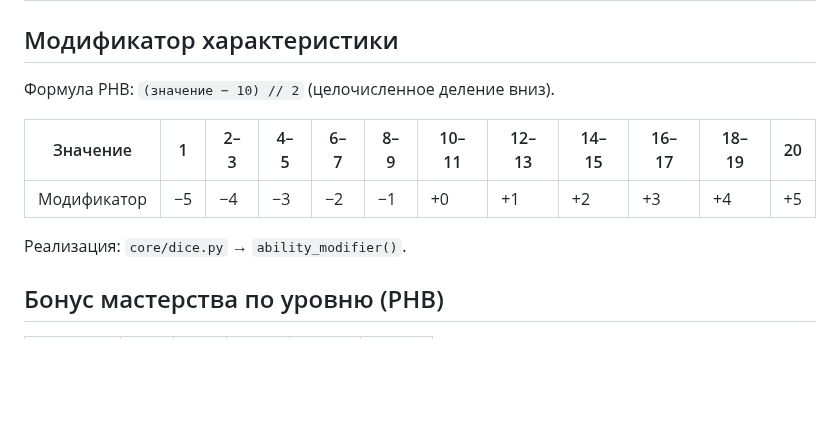
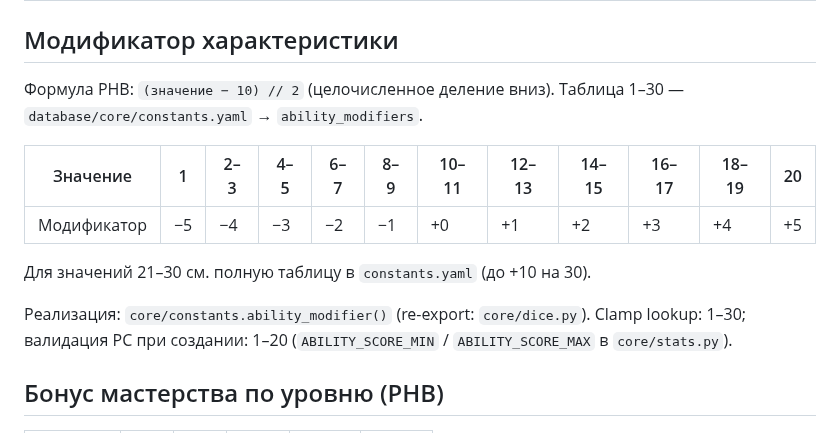
Before and after one commit to discipleartem/dnd_mud, a Markdown page: docs/DND_RULES.md, the part around the change. Rendered like a GitHub page; blank space fills up the shorter version.

```diff
--- a/docs/DND_RULES.md
+++ b/docs/DND_RULES.md
@@ -105,13 +105,15 @@
 
 ## Модификатор характеристики
 
-Формула PHB: `(значение − 10) // 2` (целочисленное деление вниз).
+Формула PHB: `(значение − 10) // 2` (целочисленное деление вниз). Таблица 1–30 — `database/core/constants.yaml` → `ability_modifiers`.
 
 | Значение | 1 | 2–3 | 4–5 | 6–7 | 8–9 | 10–11 | 12–13 | 14–15 | 16–17 | 18–19 | 20 |
 |----------|---|-----|-----|-----|-----|-------|-------|-------|-------|-------|-----|
 | Модификатор | −5 | −4 | −3 | −2 | −1 | +0 | +1 | +2 | +3 | +4 | +5 |
 
-Реализация: `core/dice.py` → `ability_modifier()`.
+Для значений 21–30 см. полную таблицу в `constants.yaml` (до +10 на 30).
+
+Реализация: `core/constants.ability_modifier()` (re-export: `core/dice.py`). Clamp lookup: 1–30; валидация PC при создании: 1–20 (`ABILITY_SCORE_MIN` / `ABILITY_SCORE_MAX` в `core/stats.py`).
 
 ## Бонус мастерства по уровню (PHB)
 
```
Also changed, not shown: docs/API.md (+2 -0 lines), docs/CHANGELOG.md (+11 -0 lines).
